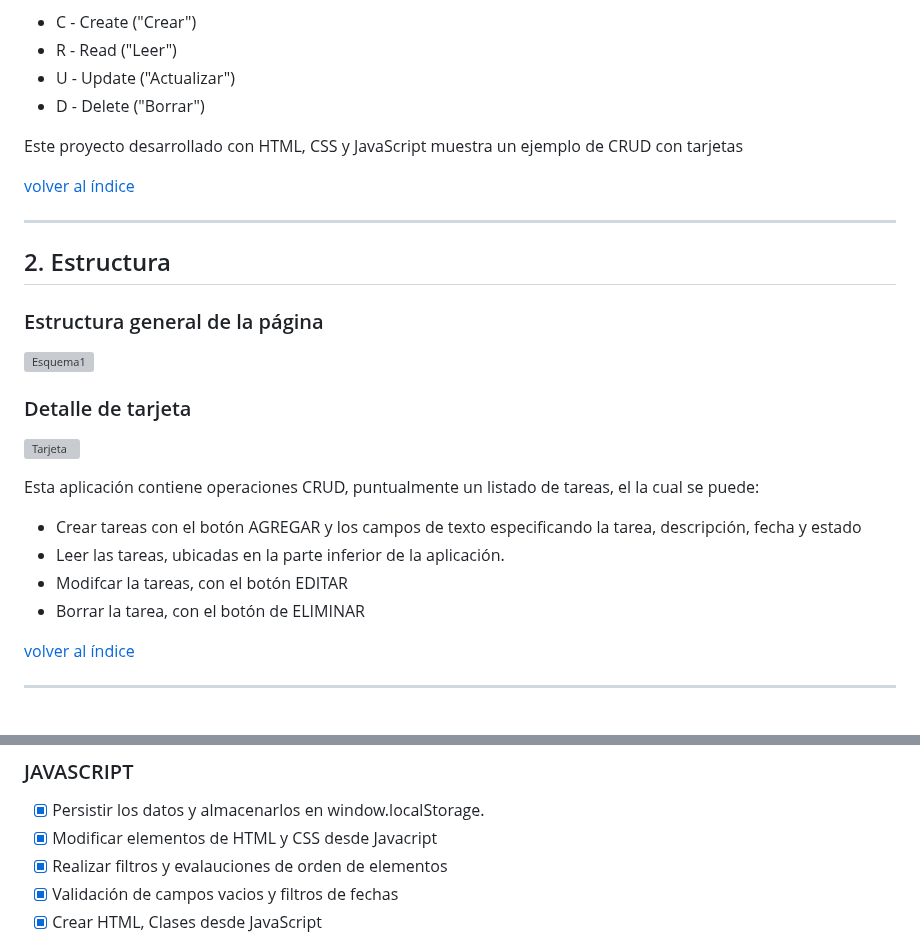
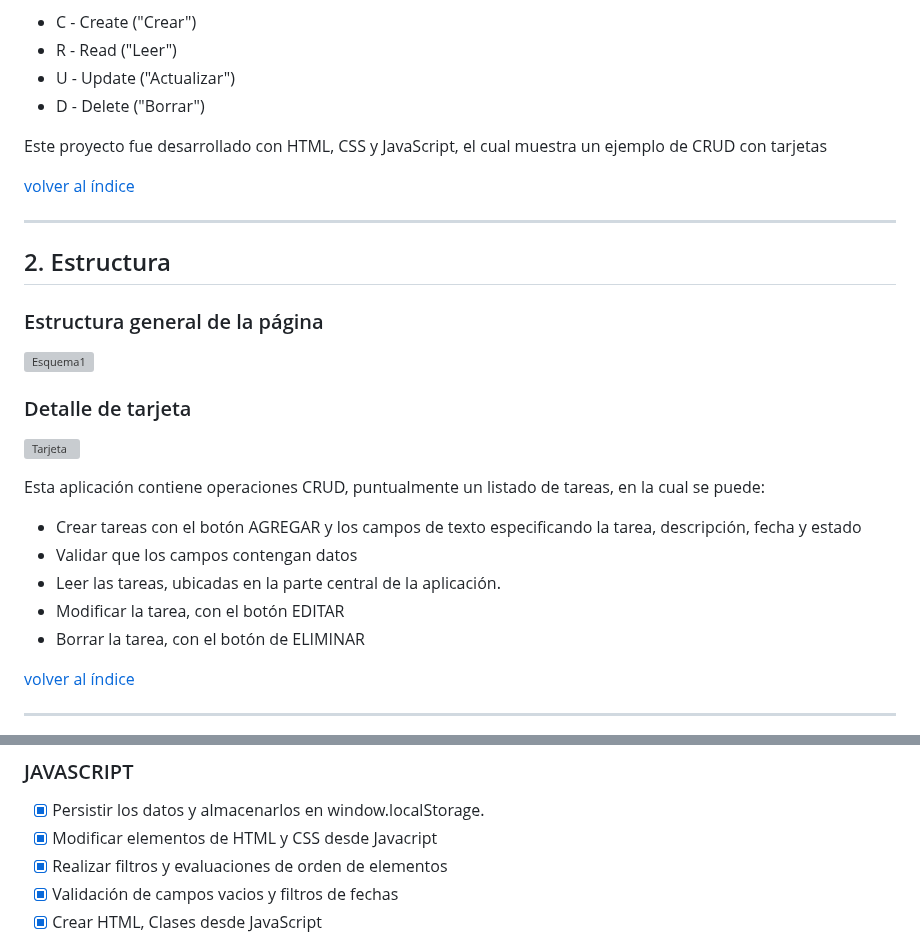
Before and after one commit to jmurzuar/PY2-CRUD_APP, a Markdown page: README.md, 2 parts joined by grey strips. Drawn GitHub-style; grey boxes are pictures that could not be loaded.

```diff
--- a/README.md
+++ b/README.md
@@ -27,7 +27,7 @@ Se suelen referir al acrónimo:
 - U - Update ("Actualizar")
 - D - Delete ("Borrar")
 
-Este proyecto desarrollado con HTML, CSS y JavaScript muestra un ejemplo de CRUD con tarjetas
+Este proyecto fue desarrollado con HTML, CSS y JavaScript, el cual muestra un ejemplo de CRUD con tarjetas
 
 [volver al índice](#ÍNDICE)
 ****
@@ -41,11 +41,12 @@ Este proyecto desarrollado con HTML, CSS y JavaScript muestra un ejemplo de CRUD
 ![Tarjeta](https://github.com/jmurzuar/PY2-CRUD_APP/assets/84281899/c9e01f4d-a6a3-453d-9138-e414c16a0b49)
 
 
-Esta aplicación contiene operaciones CRUD, puntualmente un listado de tareas, el la cual se puede:
+Esta aplicación contiene operaciones CRUD, puntualmente un listado de tareas, en la cual se puede:
 
 - Crear tareas con el botón AGREGAR y los campos de texto especificando la tarea, descripción, fecha y estado
-- Leer las tareas, ubicadas en la parte inferior de la aplicación.
-- Modifcar la tareas, con el botón EDITAR
+- Validar que los campos contengan datos
+- Leer las tareas, ubicadas en la parte central de la aplicación.
+- Modificar la tarea, con el botón EDITAR
 - Borrar la tarea, con el botón de ELIMINAR
 
 
@@ -97,7 +98,7 @@ En el desarollo de este proyecto, se cumple con:
 ### JAVASCRIPT
 - [X] Persistir los datos y almacenarlos en window.localStorage.
 - [X] Modificar elementos de HTML y CSS desde Javacript
-- [X] Realizar filtros y evalauciones de orden de elementos
+- [X] Realizar filtros y evaluaciones de orden de elementos
 - [X] Validación de campos vacios y filtros de fechas
 - [X] Crear HTML, Clases desde JavaScript
 
```
